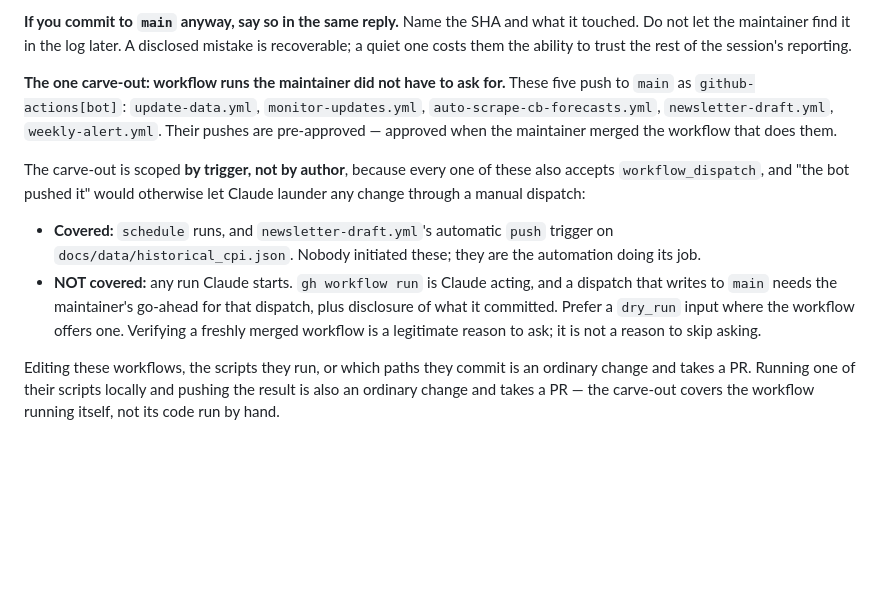
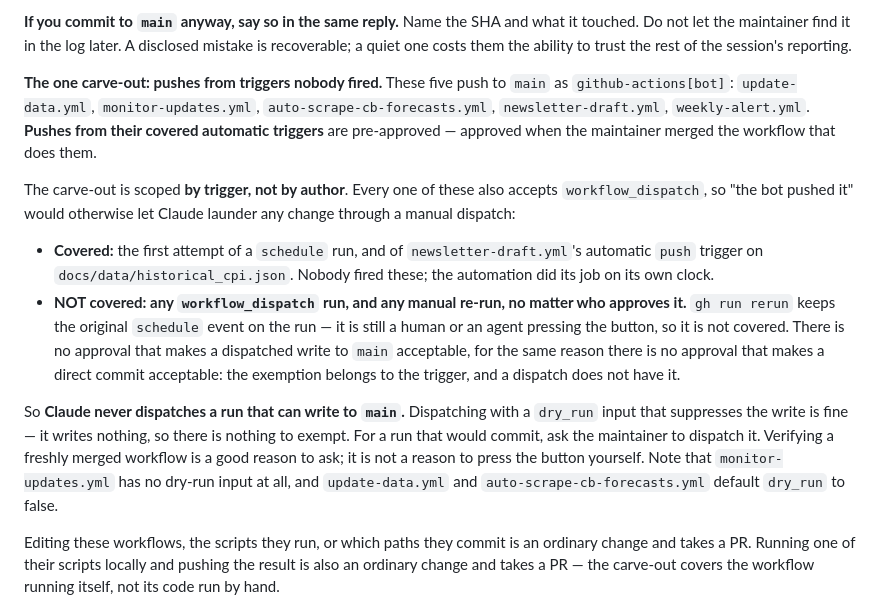
Before and after one commit to jing-ny/inflation-dashboard, a Markdown page: CLAUDE.md, the part around the change. GitHub-like rendering; blank space fills up the shorter version.

Commit message:
Address Codex re-review: remove the approval-based dispatch loophole
[P1] The amendment contradicted itself. It said an explicit direct-commit
request cannot waive #6, then said a workflow_dispatch that writes to
main is fine "with the maintainer's go-ahead" — an approval-based path to
writing main, which is the thing the paragraph above forbids. An agent
could ask "may I run it?", get a yes, and cite it as authorization.

Resolved by giving the exemption to the trigger and nothing else: no
workflow_dispatch run is covered, no matter who approves it, for the same
reason no direct commit is. Claude never dispatches a run that can write
to main — it asks the maintainer to press the button. Dispatching with a
dry_run that suppresses the write is fine; it writes nothing, so there is
nothing to exempt.

[P2] gh run rerun keeps the original schedule event on the run, so a
manual re-run could be argued as a covered schedule run. Now only the
FIRST attempt of a covered trigger is exempt; every manual re-run is not.

Also narrowed "Their pushes are pre-approved" to "Pushes from their
covered automatic triggers are pre-approved."

Verified against .github/workflows/: monitor-updates.yml has no dry_run
input; update-data.yml and auto-scrape-cb-forecasts.yml default it to
false; newsletter-draft.yml and weekly-alert.yml default it to true.

This rule would have caught two of my own actions yesterday — dispatching
newsletter-draft with dry_run=false, and dispatching update-data. Both
wrote to main. Under this text I would have asked you to run them.

Co-Authored-By: Claude Opus 5 <noreply@anthropic.com>

```diff
--- a/CLAUDE.md
+++ b/CLAUDE.md
@@ -76,21 +76,30 @@ brevity, not because prose is exempt: a hand-edit to a newsletter draft is a cha
 Do not let the maintainer find it in the log later. A disclosed mistake is recoverable; a quiet
 one costs them the ability to trust the rest of the session's reporting.
 
-**The one carve-out: workflow runs the maintainer did not have to ask for.** These five push to
-`main` as `github-actions[bot]`: `update-data.yml`, `monitor-updates.yml`,
-`auto-scrape-cb-forecasts.yml`, `newsletter-draft.yml`, `weekly-alert.yml`. Their pushes are
+**The one carve-out: pushes from triggers nobody fired.** These five push to `main` as
+`github-actions[bot]`: `update-data.yml`, `monitor-updates.yml`, `auto-scrape-cb-forecasts.yml`,
+`newsletter-draft.yml`, `weekly-alert.yml`. **Pushes from their covered automatic triggers** are
 pre-approved — approved when the maintainer merged the workflow that does them.
 
-The carve-out is scoped **by trigger, not by author**, because every one of these also accepts
-`workflow_dispatch`, and "the bot pushed it" would otherwise let Claude launder any change
-through a manual dispatch:
+The carve-out is scoped **by trigger, not by author**. Every one of these also accepts
+`workflow_dispatch`, so "the bot pushed it" would otherwise let Claude launder any change through
+a manual dispatch:
 
-- **Covered:** `schedule` runs, and `newsletter-draft.yml`'s automatic `push` trigger on
-  `docs/data/historical_cpi.json`. Nobody initiated these; they are the automation doing its job.
-- **NOT covered:** any run Claude starts. `gh workflow run` is Claude acting, and a dispatch that
-  writes to `main` needs the maintainer's go-ahead for that dispatch, plus disclosure of what it
-  committed. Prefer a `dry_run` input where the workflow offers one. Verifying a freshly merged
-  workflow is a legitimate reason to ask; it is not a reason to skip asking.
+- **Covered:** the first attempt of a `schedule` run, and of `newsletter-draft.yml`'s automatic
+  `push` trigger on `docs/data/historical_cpi.json`. Nobody fired these; the automation did its
+  job on its own clock.
+- **NOT covered: any `workflow_dispatch` run, and any manual re-run, no matter who approves it.**
+  `gh run rerun` keeps the original `schedule` event on the run — it is still a human or an agent
+  pressing the button, so it is not covered. There is no approval that makes a dispatched write
+  to `main` acceptable, for the same reason there is no approval that makes a direct commit
+  acceptable: the exemption belongs to the trigger, and a dispatch does not have it.
+
+So **Claude never dispatches a run that can write to `main`.** Dispatching with a `dry_run` input
+that suppresses the write is fine — it writes nothing, so there is nothing to exempt. For a run
+that would commit, ask the maintainer to dispatch it. Verifying a freshly merged workflow is a
+good reason to ask; it is not a reason to press the button yourself. Note that
+`monitor-updates.yml` has no dry-run input at all, and `update-data.yml` and
+`auto-scrape-cb-forecasts.yml` default `dry_run` to false.
 
 Editing these workflows, the scripts they run, or which paths they commit is an ordinary change
 and takes a PR. Running one of their scripts locally and pushing the result is also an ordinary
```
